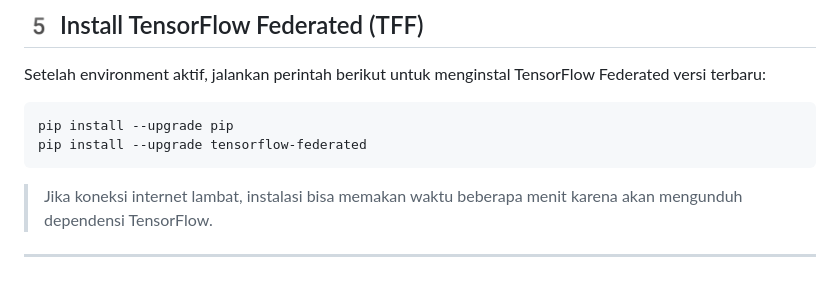
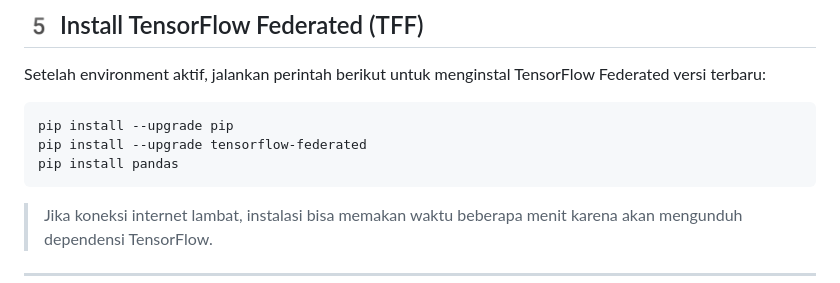
Before and after one commit to EzraNahumury/Federated-Learning, a Markdown page: MATERI/FEDERATED LEARNING 3 INSTITUSI MENGGUNAKAN SERVER RAILWAY/README.md, the part around the change. GitHub-like rendering.

````diff
--- a/MATERI/FEDERATED LEARNING 3 INSTITUSI MENGGUNAKAN SERVER RAILWAY/README.md
+++ b/MATERI/FEDERATED LEARNING 3 INSTITUSI MENGGUNAKAN SERVER RAILWAY/README.md
@@ -106,6 +106,7 @@ Setelah environment aktif, jalankan perintah berikut untuk menginstal TensorFlow
 ```bash
 pip install --upgrade pip
 pip install --upgrade tensorflow-federated
+pip install pandas
 ```
 
 > Jika koneksi internet lambat, instalasi bisa memakan waktu beberapa menit karena akan mengunduh dependensi TensorFlow.
````
